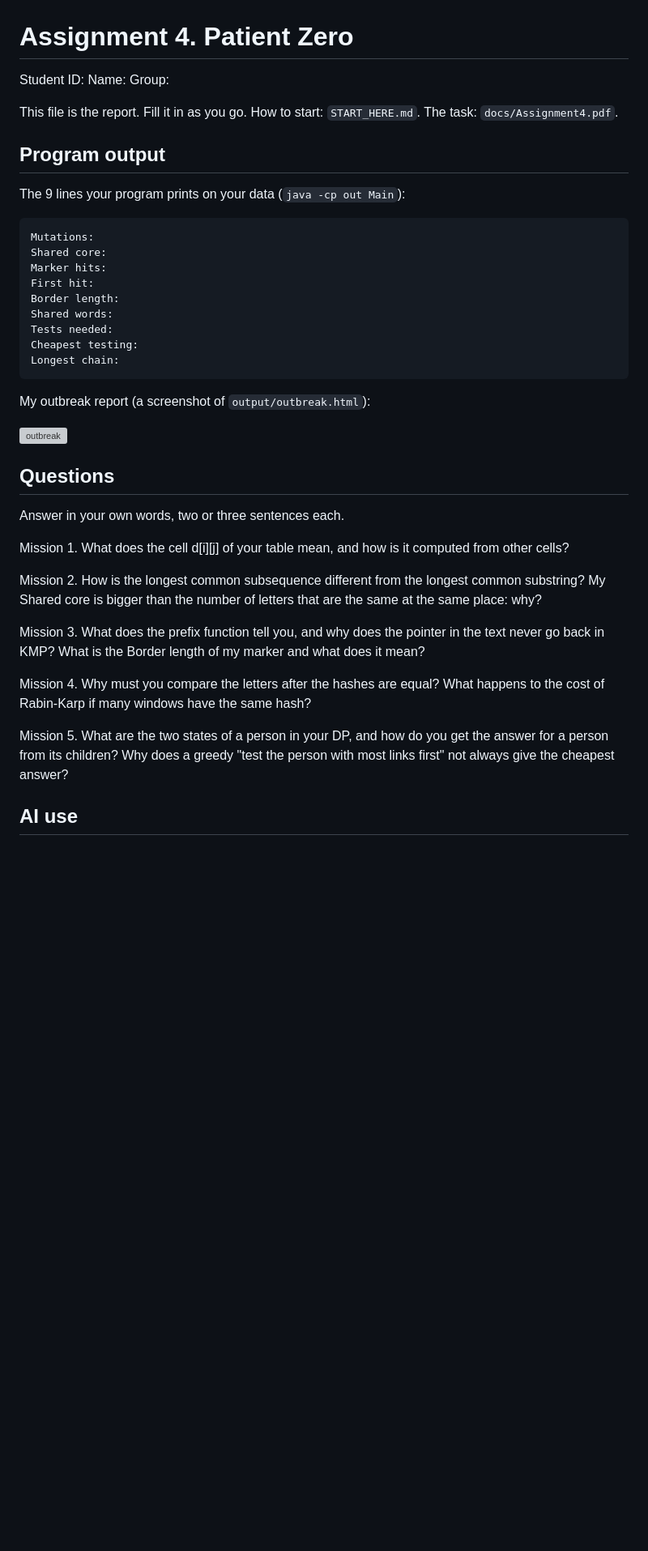
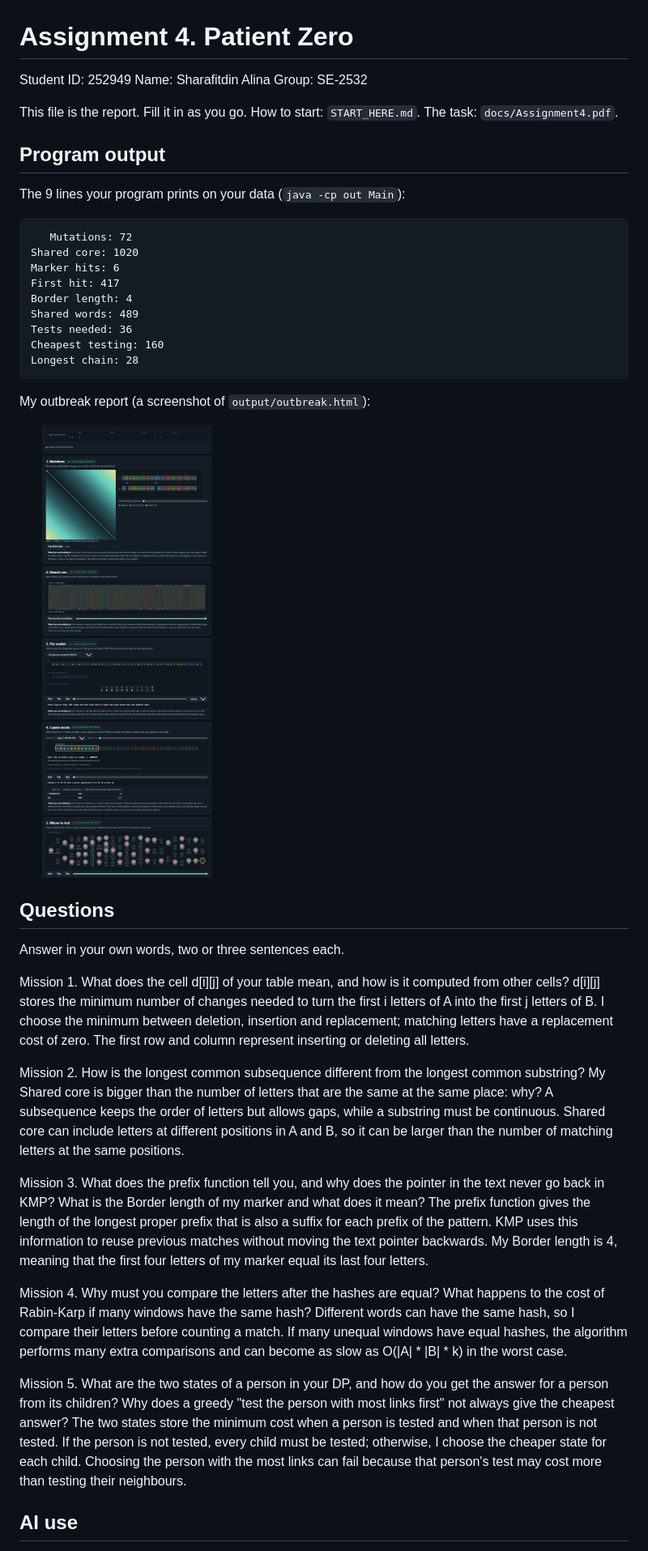
Before and after one commit to alinasharafitdin/patient-zero, a Markdown page: README.md, the part around one of its changes. Shown at 81% size. Drawn GitHub-style; pictures changed too: output/outbreak.png (added); blank space fills up the shorter version; grey boxes are pictures that could not be loaded.

Commit message:
Add outbreak screenshot and report

```diff
--- a/README.md
+++ b/README.md
@@ -1,8 +1,8 @@
 # Assignment 4. Patient Zero
 
-Student ID:
-Name:
-Group:
+Student ID: 252949
+Name: Sharafitdin Alina
+Group: SE-2532
 
 This file is the report. Fill it in as you go. How to start: `START_HERE.md`. The task: `docs/Assignment4.pdf`.
 
@@ -10,15 +10,15 @@ This file is the report. Fill it in as you go. How to start: `START_HERE.md`. Th
 
 The 9 lines your program prints on your data (`java -cp out Main`):
 
-    Mutations:
-    Shared core:
-    Marker hits:
-    First hit:
-    Border length:
-    Shared words:
-    Tests needed:
-    Cheapest testing:
-    Longest chain:
+       Mutations: 72
+    Shared core: 1020
+    Marker hits: 6
+    First hit: 417
+    Border length: 4
+    Shared words: 489
+    Tests needed: 36
+    Cheapest testing: 160
+    Longest chain: 28
 
 My outbreak report (a screenshot of `output/outbreak.html`):
 
@@ -29,13 +29,36 @@ My outbreak report (a screenshot of `output/outbreak.html`):
 Answer in your own words, two or three sentences each.
 
 Mission 1. What does the cell d[i][j] of your table mean, and how is it computed from other cells?
+d[i][j] stores the minimum number of changes needed to turn the first
+i letters of A into the first j letters of B. I choose the minimum
+between deletion, insertion and replacement; matching letters have
+a replacement cost of zero. The first row and column represent
+inserting or deleting all letters.
 
 Mission 2. How is the longest common subsequence different from the longest common substring? My Shared core is bigger than the number of letters that are the same at the same place: why?
+A subsequence keeps the order of letters but allows gaps, while
+a substring must be continuous. Shared core can include letters
+at different positions in A and B, so it can be larger than
+the number of matching letters at the same positions.
 
 Mission 3. What does the prefix function tell you, and why does the pointer in the text never go back in KMP? What is the Border length of my marker and what does it mean?
+The prefix function gives the length of the longest proper prefix
+that is also a suffix for each prefix of the pattern. KMP uses
+this information to reuse previous matches without moving the
+text pointer backwards. My Border length is 4, meaning that
+the first four letters of my marker equal its last four letters.
 
 Mission 4. Why must you compare the letters after the hashes are equal? What happens to the cost of Rabin-Karp if many windows have the same hash?
+Different words can have the same hash, so I compare their letters
+before counting a match. If many unequal windows have equal hashes,
+the algorithm performs many extra comparisons and can become
+as slow as O(|A| * |B| * k) in the worst case.
 
 Mission 5. What are the two states of a person in your DP, and how do you get the answer for a person from its children? Why does a greedy "test the person with most links first" not always give the cheapest answer?
+The two states store the minimum cost when a person is tested
+and when that person is not tested. If the person is not tested,
+every child must be tested; otherwise, I choose the cheaper state
+for each child. Choosing the person with the most links can fail
+because that person's test may cost more than testing their neighbours.
 
 ## AI use
```
Also changed, not shown: other parts of README.md (+20 -13 lines).
